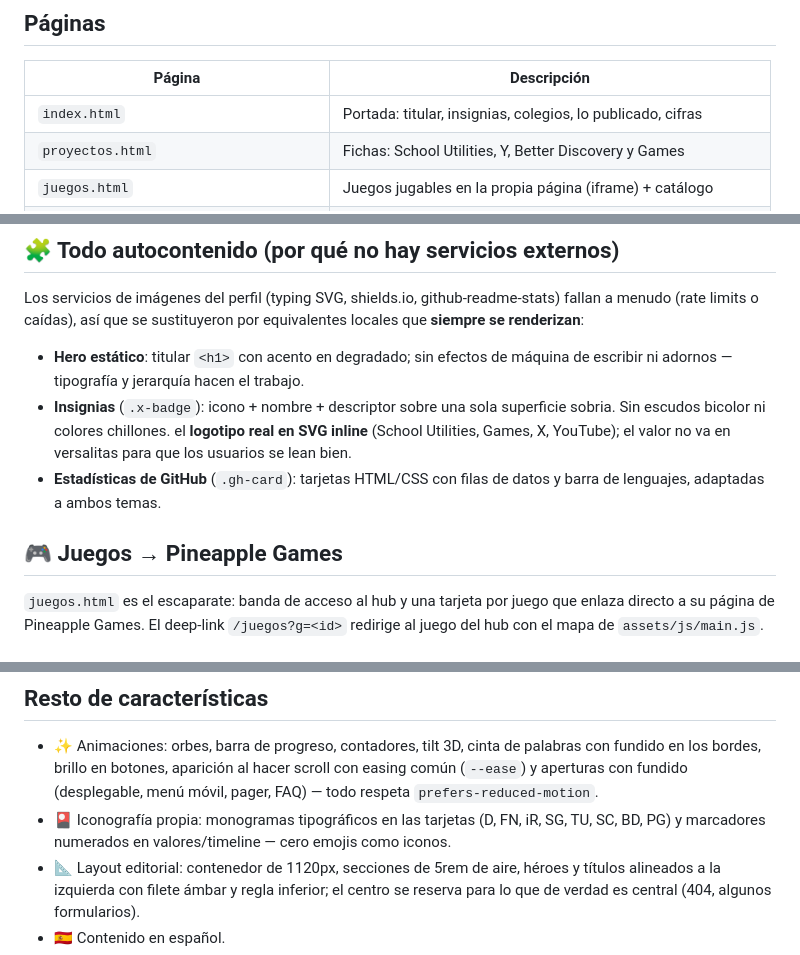
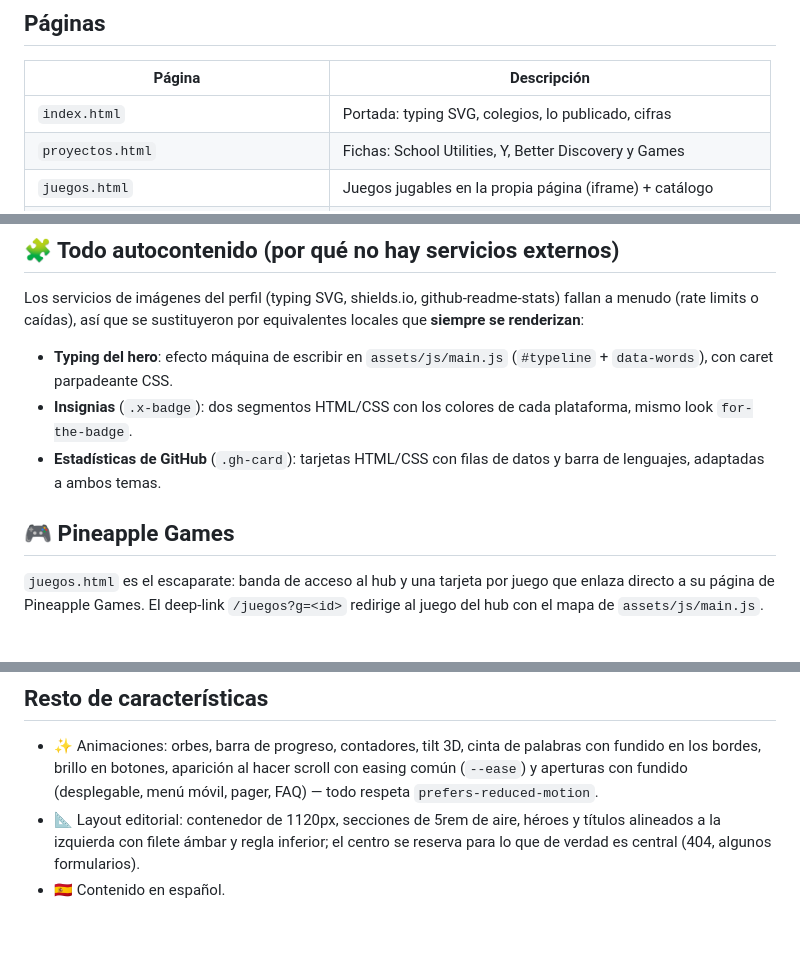
Before and after one commit to PineappleVA/pineappleva.github.io, a Markdown page: README.md, 3 parts joined by grey strips. GitHub-like rendering; blank space fills up the shorter version.

Commit message:
Revise README content for accuracy and clarity
Updated descriptions in the README for clarity and corrected terms related to the homepage and game section.

```diff
--- a/README.md
+++ b/README.md
@@ -9,7 +9,7 @@ Web estática multipágina (HTML + CSS + JS, sin frameworks) publicada en
 
 | Página | Descripción |
 | --- | --- |
-| `index.html` | Portada: titular, insignias, colegios, lo publicado, cifras |
+| `index.html` | Portada: typing SVG, colegios, lo publicado, cifras |
 | `proyectos.html` | Fichas: School Utilities, Y, Better Discovery y Games |
 | `juegos.html` | Juegos jugables en la propia página (iframe) + catálogo |
 | `blog.html` | Índice del blog (tarjetas-resumen) |
@@ -105,16 +105,14 @@ Los servicios de imágenes del perfil (typing SVG, shields.io, github-readme-sta
 fallan a menudo (rate limits o caídas), así que se sustituyeron por equivalentes
 locales que **siempre se renderizan**:
 
-- **Hero estático**: titular `<h1>` con acento en degradado; sin efectos de
-  máquina de escribir ni adornos — tipografía y jerarquía hacen el trabajo.
-- **Insignias** (`.x-badge`): icono + nombre + descriptor sobre una sola
-  superficie sobria. Sin escudos bicolor ni colores chillones.
-  el **logotipo real en SVG inline** (School Utilities, Games, X, YouTube); el
-  valor no va en versalitas para que los usuarios se lean bien.
+- **Typing del hero**: efecto máquina de escribir en `assets/js/main.js`
+  (`#typeline` + `data-words`), con caret parpadeante CSS.
+- **Insignias** (`.x-badge`): dos segmentos HTML/CSS con los colores de cada
+  plataforma, mismo look `for-the-badge`.
 - **Estadísticas de GitHub** (`.gh-card`): tarjetas HTML/CSS con filas de datos y
   barra de lenguajes, adaptadas a ambos temas.
 
-## 🎮 Juegos → Pineapple Games
+## 🎮 Pineapple Games
 
 `juegos.html` es el escaparate: banda de acceso al hub y una tarjeta por juego que
 enlaza directo a su página de Pineapple Games. El deep-link `/juegos?g=<id>` redirige
@@ -138,9 +136,6 @@ al juego del hub con el mapa de `assets/js/main.js`.
   con fundido en los bordes, brillo en botones, aparición al hacer scroll con
   easing común (`--ease`) y aperturas con fundido (desplegable, menú móvil, pager,
   FAQ) — todo respeta `prefers-reduced-motion`.
-- 🎴 Iconografía propia: monogramas tipográficos en las tarjetas (D, FN, iR, SG,
-  TU, SC, BD, PG) y marcadores numerados en valores/timeline — cero emojis como
-  iconos.
 - 📐 Layout editorial: contenedor de 1120px, secciones de 5rem de aire, héroes y
   títulos alineados a la izquierda con filete ámbar y regla inferior; el centro
   se reserva para lo que de verdad es central (404, algunos formularios).
```
